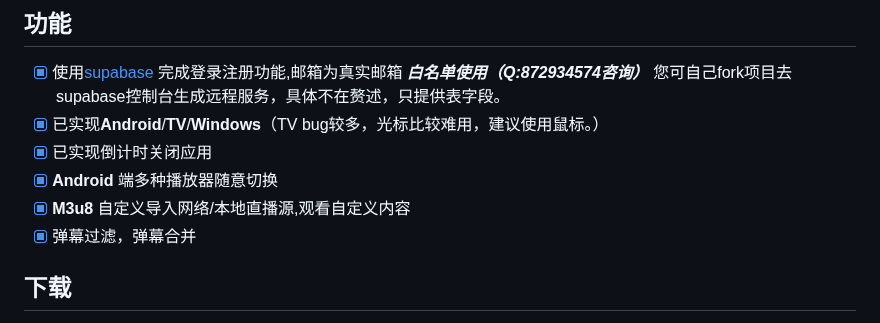
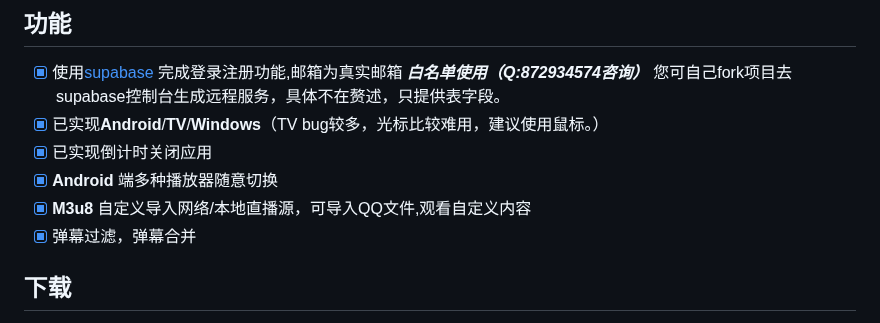
Before and after one commit to viva749/pure_live-1, a Markdown page: README.md, the part around the change. Rendered like a GitHub page.

```diff
--- a/README.md
+++ b/README.md
@@ -26,7 +26,7 @@
 - [X] 已实现**Android**/**TV**/**Windows**（TV bug较多，光标比较难用，建议使用鼠标。）
 - [X] 已实现倒计时关闭应用
 - [X] **Android** 端多种播放器随意切换
-- [X] **M3u8** 自定义导入网络/本地直播源,观看自定义内容
+- [X] **M3u8** 自定义导入网络/本地直播源，可导入QQ文件,观看自定义内容
 - [X] 弹幕过滤，弹幕合并
 
 ## 下载
```
